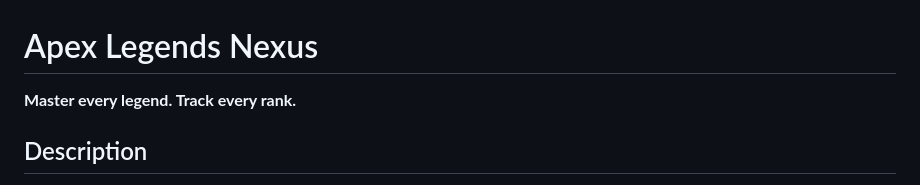
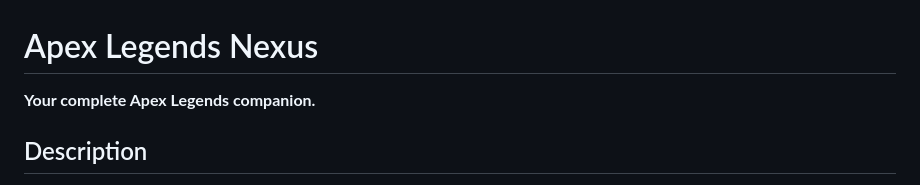
Before and after one commit to ajwadtahmid/ApexLegendsNexus, a Markdown page: README.md, the part around the change. Rendered like a GitHub page.

```diff
--- a/README.md
+++ b/README.md
@@ -1,6 +1,6 @@
 # Apex Legends Nexus
 
-**Master every legend. Track every rank.**
+**Your complete Apex Legends companion.**
 
 ## Description
 
```
